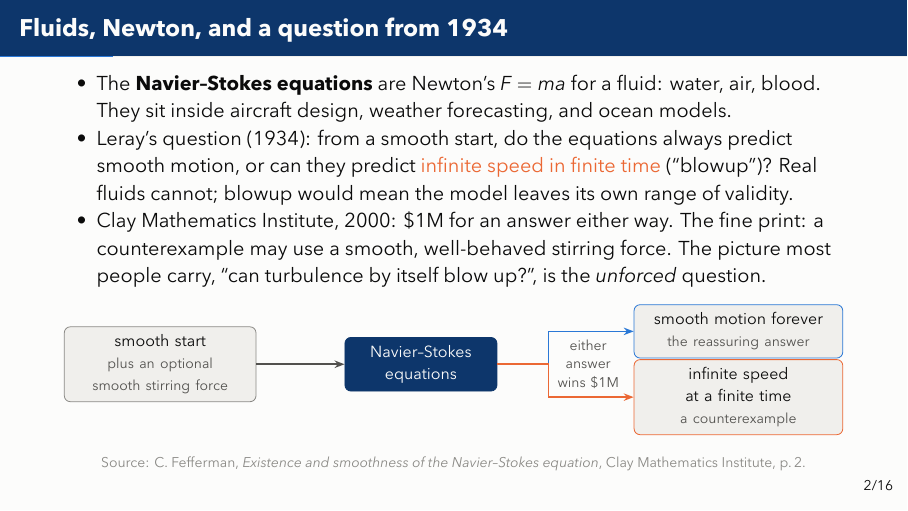
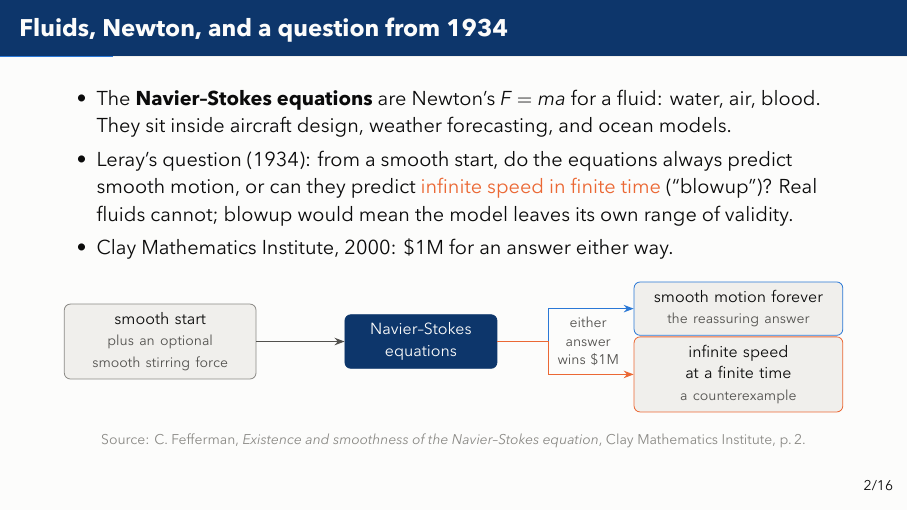
Before and after one commit to bradleypmartin/20260930-zd-ai-pdes-demo, LaTeX slides (slides/talk.tex): page 4 of 19. The pictures show the PDF file slides/talk.pdf that the author committed with the source.

Commit message:
feat(slides): cut the fine-print bullet on the fluids frame; the diagram carries it (#18)
Co-Authored-By: Claude Fable 5.1 <noreply@anthropic.com>

```diff
--- a/slides/talk.tex
+++ b/slides/talk.tex
@@ -100,10 +100,7 @@
       always predict smooth motion, or can they predict \alert{infinite speed
       in finite time} (\q{blowup})? Real fluids cannot; blowup would mean the
       model leaves its own range of validity.
-    \item Clay Mathematics Institute, 2000: \$1M for an answer either way. The
-      fine print: a counterexample may use a smooth, well-behaved stirring
-      force. The picture most people carry, \sq{can turbulence by itself blow
-      up?}, is the \emph{unforced} question.
+    \item Clay Mathematics Institute, 2000: \$1M for an answer either way.
   \end{itemize}
   \vspace{2pt}
   \centering
```
Also changed, not shown: slides/talk.pdf.
